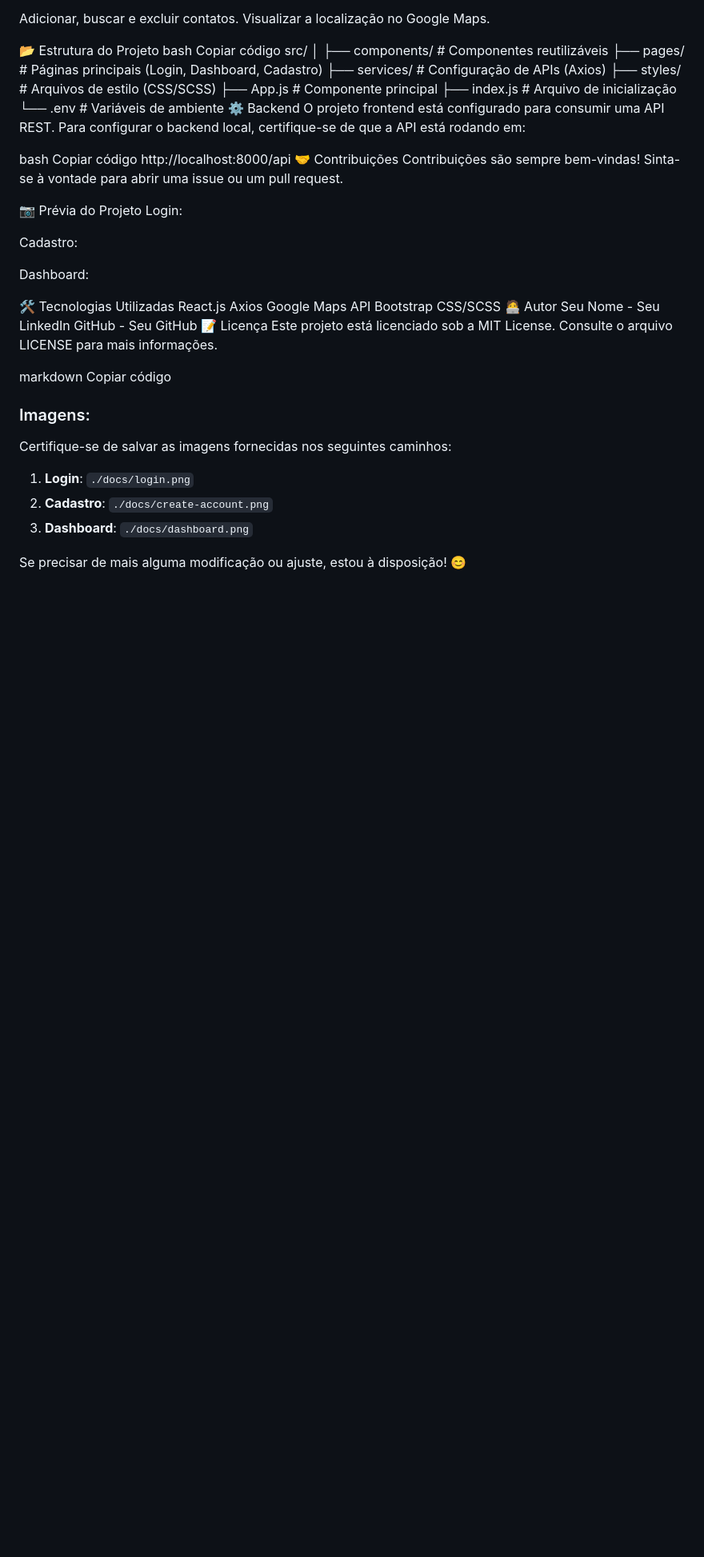
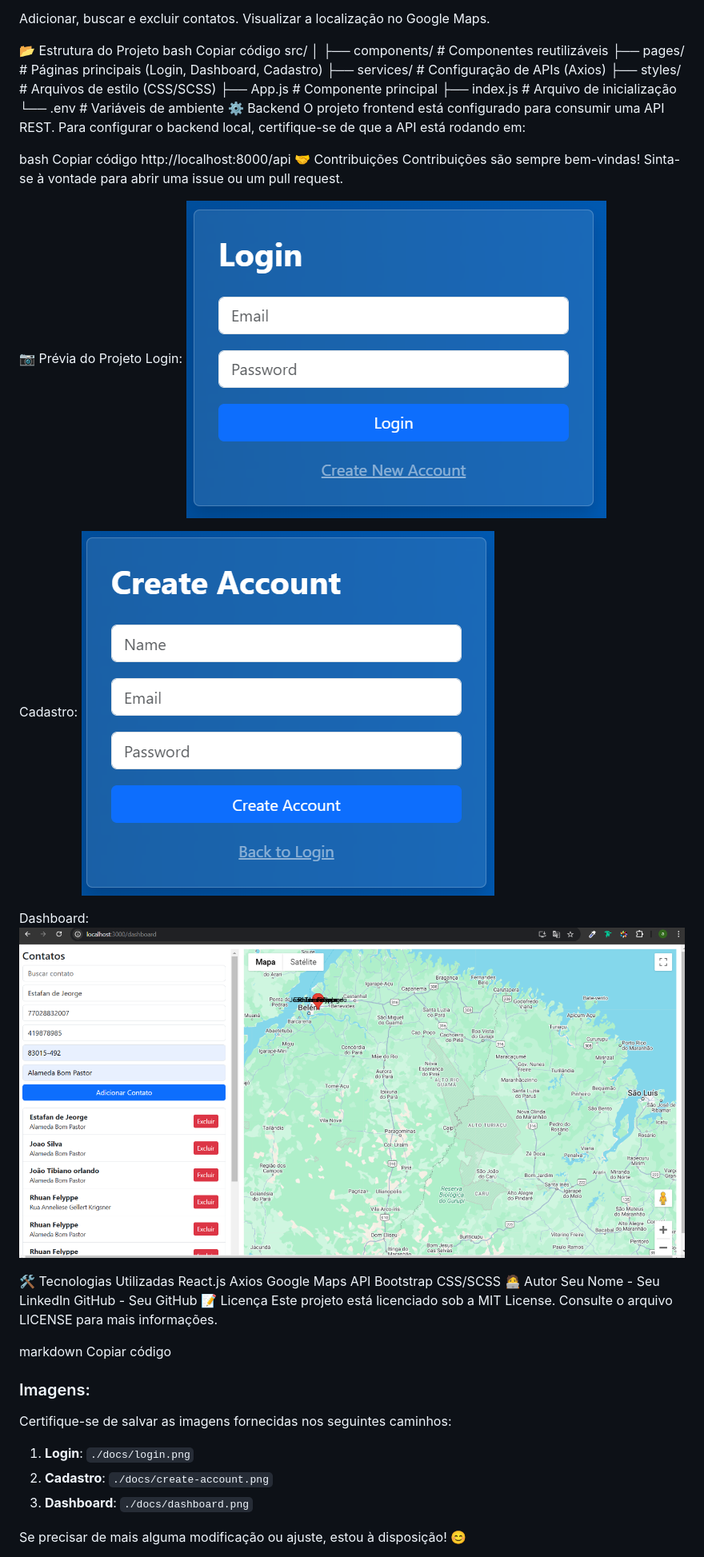
Before and after one commit to AirtonFrancoSilveira/UEX-TEST, a Markdown page: front-app/README.md, the part around the change printed below. Shown: that part at 80% size. GitHub-like rendering; pictures changed too: front-app/image-1.png (added), front-app/image-2.png (added), front-app/image.png (added); blank space fills up the shorter version.

Commit message:
Uddate Readme

```diff
--- a/front-app/README.md
+++ b/front-app/README.md
@@ -81,12 +81,13 @@ Contribuições são sempre bem-vindas! Sinta-se à vontade para abrir uma issue
 
 📷 Prévia do Projeto
 Login:
-
+![alt text](image.png)
 
 Cadastro:
-
+![alt text](image-1.png)
 
 Dashboard:
+![alt text](image-2.png)
 
 
 🛠️ Tecnologias Utilizadas
```
Also changed, not shown: other parts of front-app/README.md (+2 -13 lines).
